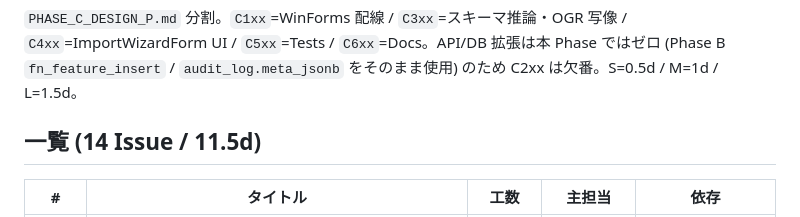
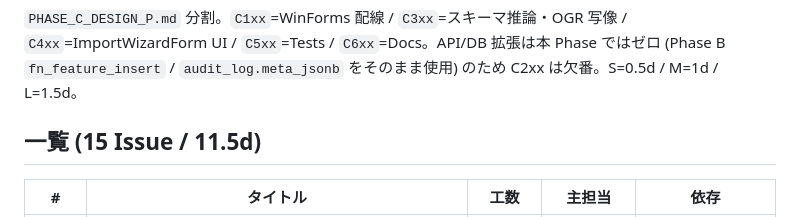
Before and after one commit to KenjiMiyakoshi/agri-gis, a Markdown page: docs/issues/PHASE_C_ISSUES_INDEX.md, the part around the change. Drawn GitHub-style.

```diff
--- a/docs/issues/PHASE_C_ISSUES_INDEX.md
+++ b/docs/issues/PHASE_C_ISSUES_INDEX.md
@@ -2,7 +2,7 @@
 
 `PHASE_C_DESIGN_P.md` 分割。`C1xx`=WinForms 配線 / `C3xx`=スキーマ推論・OGR 写像 / `C4xx`=ImportWizardForm UI / `C5xx`=Tests / `C6xx`=Docs。API/DB 拡張は本 Phase ではゼロ (Phase B `fn_feature_insert` / `audit_log.meta_jsonb` をそのまま使用) のため C2xx は欠番。S=0.5d / M=1d / L=1.5d。
 
-## 一覧 (14 Issue / 11.5d)
+## 一覧 (15 Issue / 11.5d)
 
 | # | タイトル | 工数 | 主担当 | 依存 |
 |---|---|---|---|---|
```
Also changed, not shown: docs/issues/PHASE_C_WAVE_PLAN.md (+2 -2 lines).
